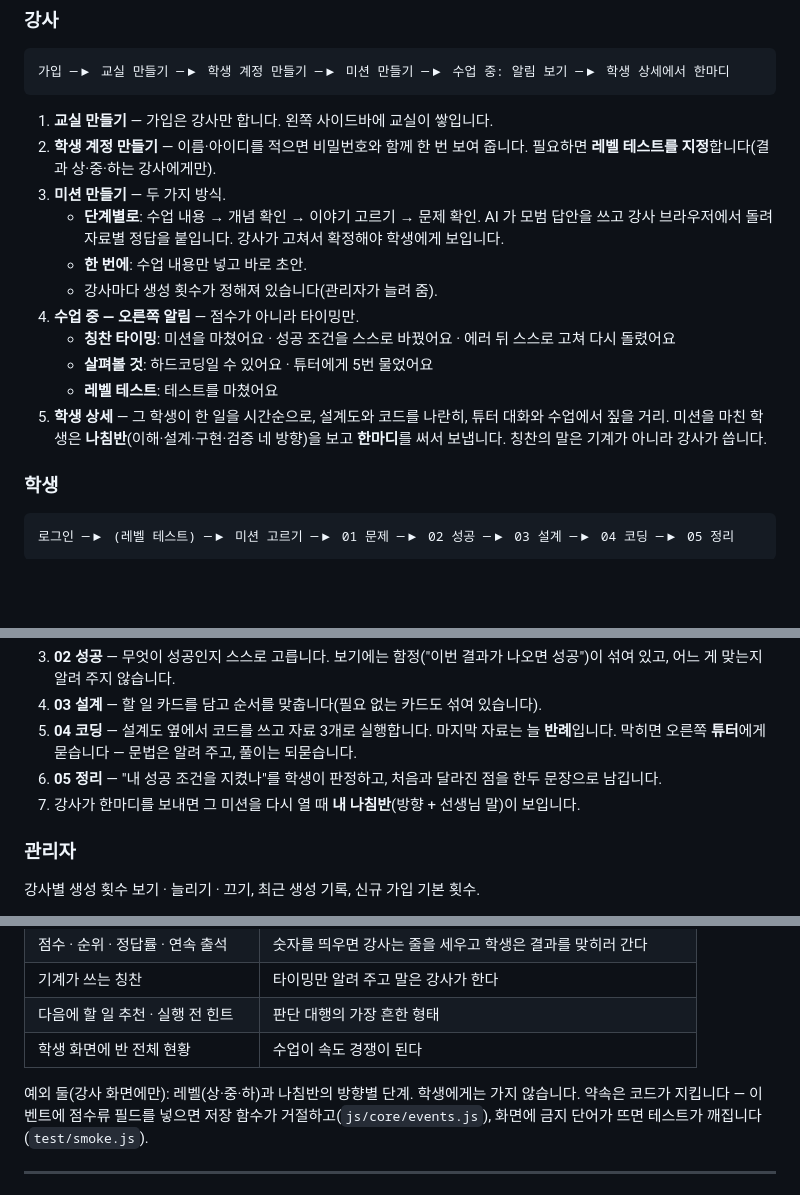
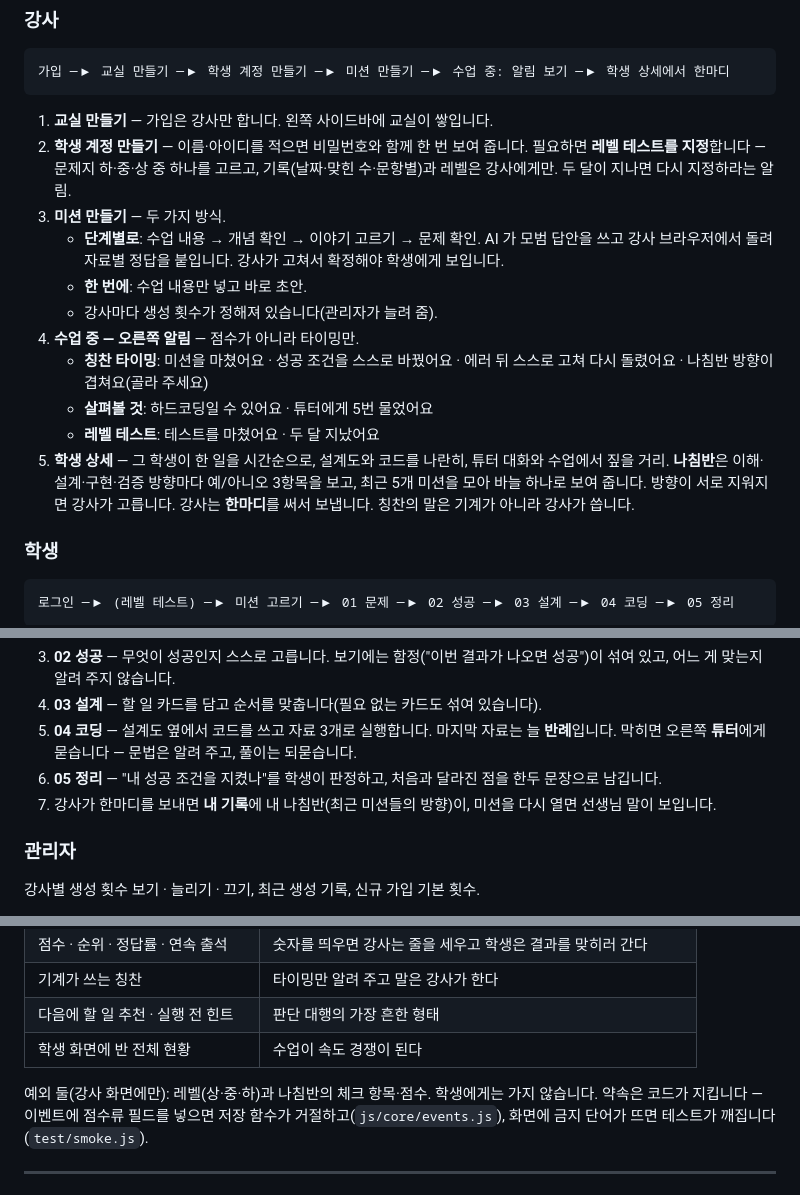
Before and after one commit to tomchaccom/Cut-Check, a Markdown page: README.md, 3 parts joined by grey strips. Drawn GitHub-style; blank space fills up the shorter version.

````diff
--- a/README.md
+++ b/README.md
@@ -18,16 +18,16 @@
 ```
 
 1. **교실 만들기** — 가입은 강사만 합니다. 왼쪽 사이드바에 교실이 쌓입니다.
-2. **학생 계정 만들기** — 이름·아이디를 적으면 비밀번호와 함께 한 번 보여 줍니다. 필요하면 **레벨 테스트를 지정**합니다(결과 상·중·하는 강사에게만).
+2. **학생 계정 만들기** — 이름·아이디를 적으면 비밀번호와 함께 한 번 보여 줍니다. 필요하면 **레벨 테스트를 지정**합니다 — 문제지 하·중·상 중 하나를 고르고, 기록(날짜·맞힌 수·문항별)과 레벨은 강사에게만. 두 달이 지나면 다시 지정하라는 알림.
 3. **미션 만들기** — 두 가지 방식.
    - **단계별로**: 수업 내용 → 개념 확인 → 이야기 고르기 → 문제 확인. AI 가 모범 답안을 쓰고 강사 브라우저에서 돌려 자료별 정답을 붙입니다. 강사가 고쳐서 확정해야 학생에게 보입니다.
    - **한 번에**: 수업 내용만 넣고 바로 초안.
    - 강사마다 생성 횟수가 정해져 있습니다(관리자가 늘려 줌).
 4. **수업 중 — 오른쪽 알림** — 점수가 아니라 타이밍만.
-   - **칭찬 타이밍**: 미션을 마쳤어요 · 성공 조건을 스스로 바꿨어요 · 에러 뒤 스스로 고쳐 다시 돌렸어요
+   - **칭찬 타이밍**: 미션을 마쳤어요 · 성공 조건을 스스로 바꿨어요 · 에러 뒤 스스로 고쳐 다시 돌렸어요 · 나침반 방향이 겹쳐요(골라 주세요)
    - **살펴볼 것**: 하드코딩일 수 있어요 · 튜터에게 5번 물었어요
-   - **레벨 테스트**: 테스트를 마쳤어요
-5. **학생 상세** — 그 학생이 한 일을 시간순으로, 설계도와 코드를 나란히, 튜터 대화와 수업에서 짚을 거리. 미션을 마친 학생은 **나침반**(이해·설계·구현·검증 네 방향)을 보고 **한마디**를 써서 보냅니다. 칭찬의 말은 기계가 아니라 강사가 씁니다.
+   - **레벨 테스트**: 테스트를 마쳤어요 · 두 달 지났어요
+5. **학생 상세** — 그 학생이 한 일을 시간순으로, 설계도와 코드를 나란히, 튜터 대화와 수업에서 짚을 거리. **나침반**은 이해·설계·구현·검증 방향마다 예/아니오 3항목을 보고, 최근 5개 미션을 모아 바늘 하나로 보여 줍니다. 방향이 서로 지워지면 강사가 고릅니다. 강사는 **한마디**를 써서 보냅니다. 칭찬의 말은 기계가 아니라 강사가 씁니다.
 
 ### 학생
 
@@ -42,7 +42,7 @@
 4. **03 설계** — 할 일 카드를 담고 순서를 맞춥니다(필요 없는 카드도 섞여 있습니다).
 5. **04 코딩** — 설계도 옆에서 코드를 쓰고 자료 3개로 실행합니다. 마지막 자료는 늘 **반례**입니다. 막히면 오른쪽 **튜터**에게 묻습니다 — 문법은 알려 주고, 풀이는 되묻습니다.
 6. **05 정리** — "내 성공 조건을 지켰나"를 학생이 판정하고, 처음과 달라진 점을 한두 문장으로 남깁니다.
-7. 강사가 한마디를 보내면 그 미션을 다시 열 때 **내 나침반**(방향 + 선생님 말)이 보입니다.
+7. 강사가 한마디를 보내면 **내 기록**에 내 나침반(최근 미션들의 방향)이, 미션을 다시 열면 선생님 말이 보입니다.
 
 ### 관리자
 
@@ -64,7 +64,7 @@
 | 다음에 할 일 추천 · 실행 전 힌트 | 판단 대행의 가장 흔한 형태 |
 | 학생 화면에 반 전체 현황 | 수업이 속도 경쟁이 된다 |
 
-예외 둘(강사 화면에만): 레벨(상·중·하)과 나침반의 방향별 단계. 학생에게는 가지 않습니다.
+예외 둘(강사 화면에만): 레벨(상·중·하)과 나침반의 체크 항목·점수. 학생에게는 가지 않습니다.
 약속은 코드가 지킵니다 — 이벤트에 점수류 필드를 넣으면 저장 함수가 거절하고(`js/core/events.js`), 화면에 금지 단어가 뜨면 테스트가 깨집니다(`test/smoke.js`).
 
 ---
````
Also changed, not shown: CLAUDE.md (+16 -8 lines), docs/server.md (+21 -1 lines).
